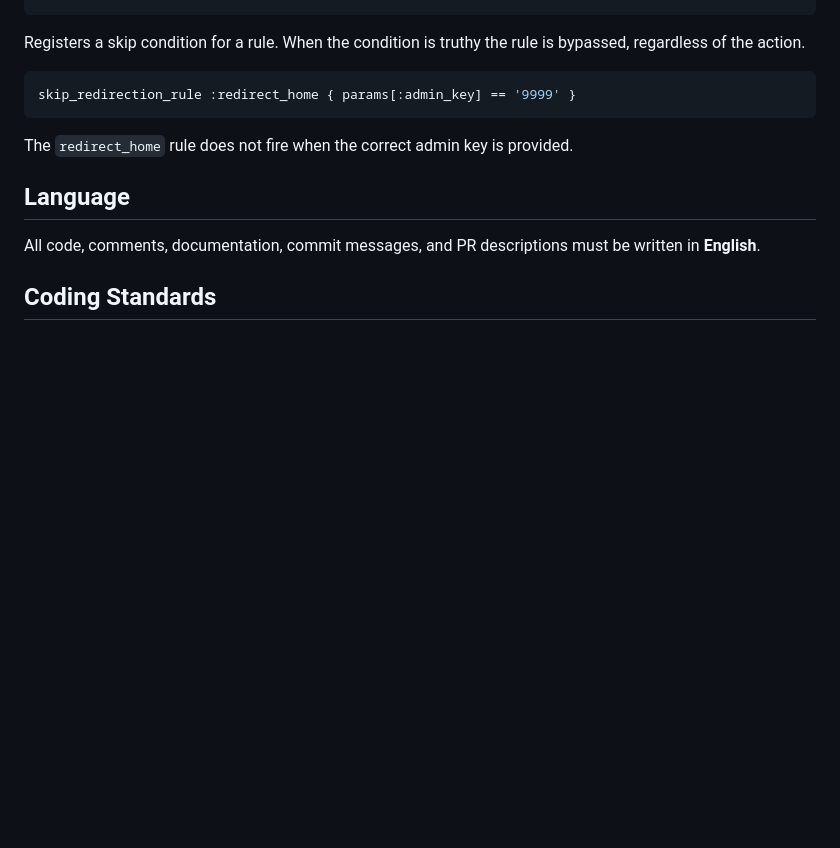
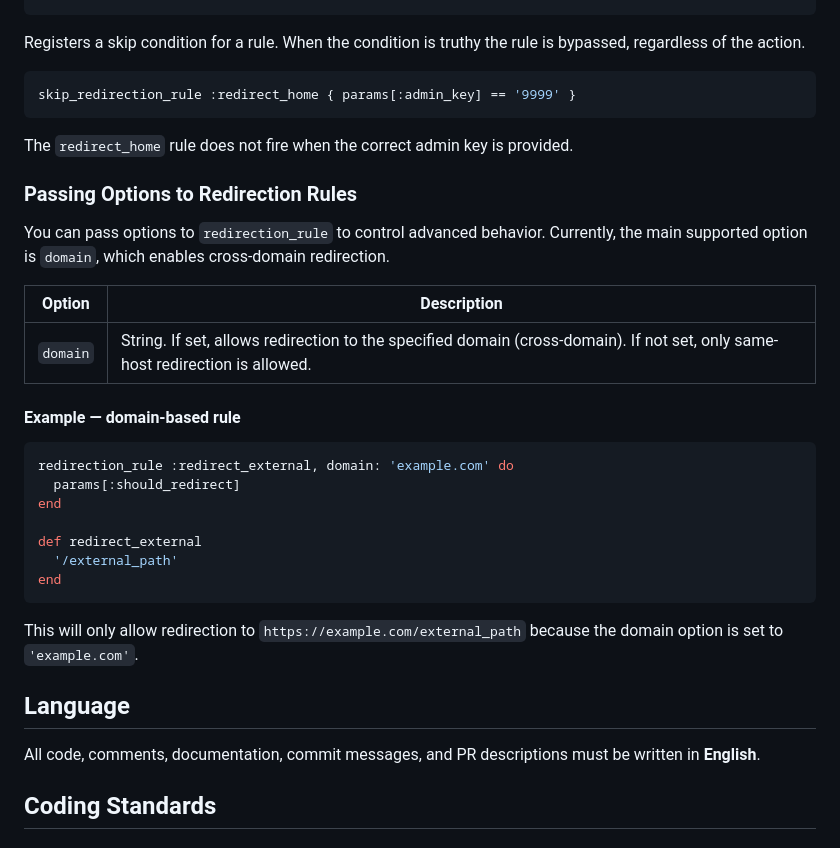
Before and after one commit to darthjee/tarquinn, a Markdown page: .github/copilot-instructions.md, the part around the change. Rendered like a GitHub page; blank space fills up the shorter version.

Commit message:
Update githup copilot instructions

````diff
--- a/.github/copilot-instructions.md
+++ b/.github/copilot-instructions.md
@@ -109,6 +109,28 @@ skip_redirection_rule :redirect_home { params[:admin_key] == '9999' }
 
 The `redirect_home` rule does not fire when the correct admin key is provided.
 
+### Passing Options to Redirection Rules
+
+You can pass options to `redirection_rule` to control advanced behavior. Currently, the main supported option is `domain`, which enables cross-domain redirection.
+
+| Option   | Description                                                                                 |
+|----------|---------------------------------------------------------------------------------------------|
+| `domain` | String. If set, allows redirection to the specified domain (cross-domain). If not set, only same-host redirection is allowed. |
+
+#### Example — domain-based rule
+
+```ruby
+redirection_rule :redirect_external, domain: 'example.com' do
+  params[:should_redirect]
+end
+
+def redirect_external
+  '/external_path'
+end
+```
+
+This will only allow redirection to `https://example.com/external_path` because the domain option is set to `'example.com'`.
+
 ## Language
 
 All code, comments, documentation, commit messages, and PR descriptions must be written in **English**.
````
